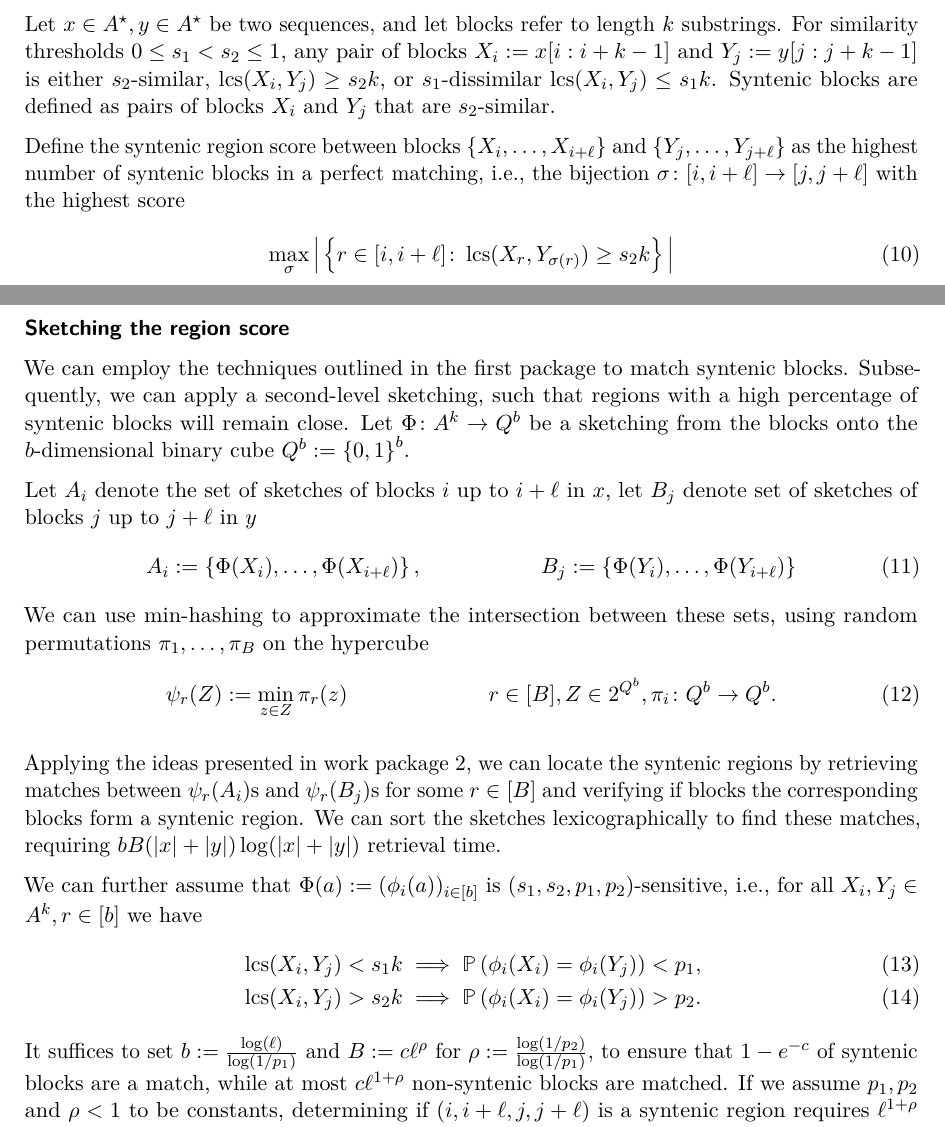
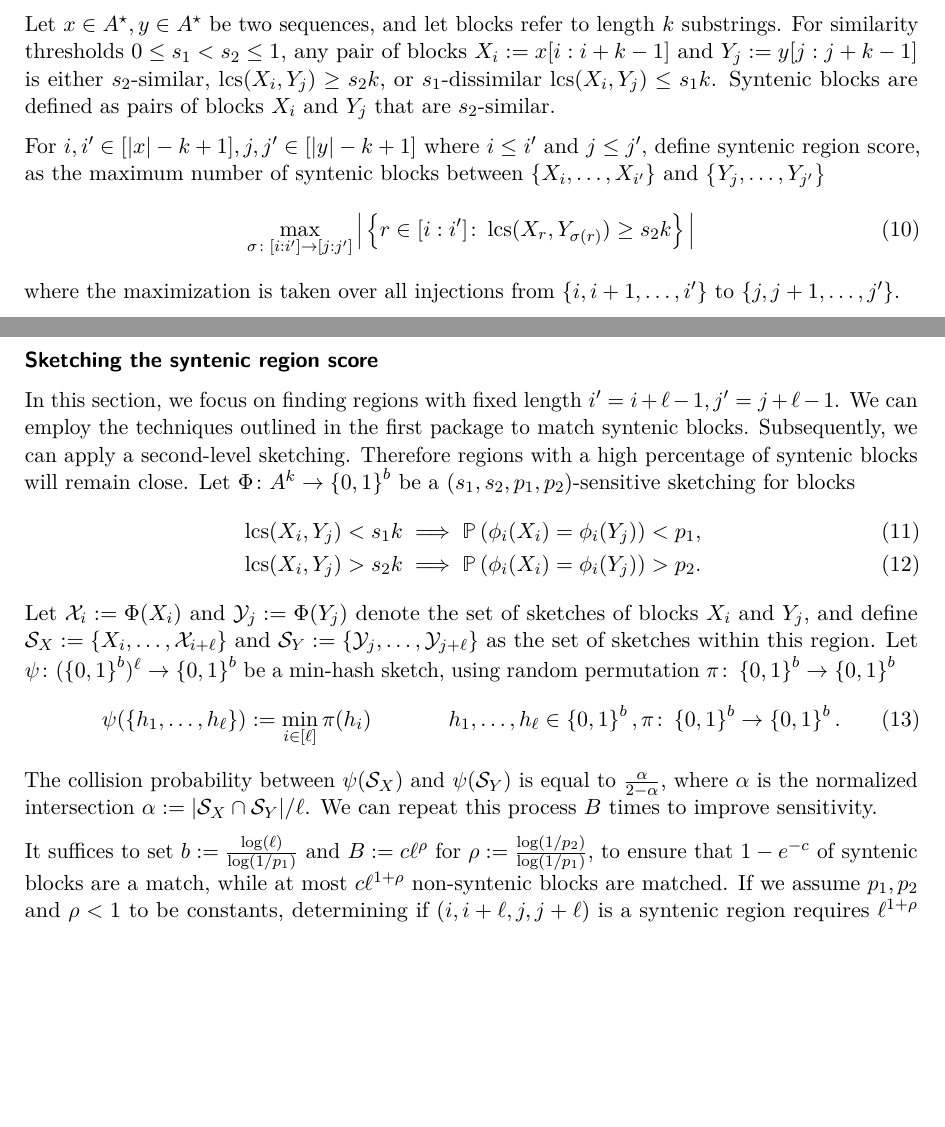
Before and after one commit to ajoudaki/tex-theses-phd-proposal-ajoudaki, a LaTeX document (ResearchPlan.tex, which reads chapters/detailed_work_plan.tex): two parts of pages 9 and 10 of 14, joined at a grey line, cut so that both start at the same text, the shorter picture padded with empty space. Compiled offline with pdfLaTeX.

Commit message:
Updates from Overleaf

```diff
--- a/chapters/detailed_work_plan.tex
+++ b/chapters/detailed_work_plan.tex
@@ -113,34 +113,32 @@ Let $x\in \abc^\star, y\in \abc^\star$ be two sequences, and let blocks refer to
 %  \end{cases}
 % \end{align}
 %  The quadruple $(i,i+\ell, j, j+\ell)$ is a syntenic region if $G'$ has a matching that is $s'$-perfect, i.e., at least  $s' \ell$ edges will be part of the matching, where $s'\in[0,1]$ is a similarity constant.
-Define the syntenic region score between blocks $\set{X_i,\dots, X_{i+\ell}}$ and $\set{Y_j,\dots, Y_{j+\ell}}$ as the highest number of syntenic blocks in a perfect matching, i.e., the bijection $\sigma\colon [i,i+\ell]\to [j,j+\ell]$ with the highest score
+For $i,i'\in[|x|-k+1], j,j'\in[|y|-k+1]$ where $i\le i'$ and $j\le j'$, define syntenic region score, as the maximum number of syntenic blocks between $\set{X_i,\dots, X_{i'}}$ and $\set{Y_j,\dots, Y_{j'}}$
  \begin{align}
-     \max_{\sigma}\Big|\set{r\in [i,i+\ell]\colon \LCS(X_r,Y_{\sigma(r)})\ge s_2 k} \Big|
+    \max_{\sigma\colon [i:i']\to[j:j']}\Big|\set{r\in [i:i']\colon \LCS(X_r,Y_{\sigma(r)})\ge s_2 k} \Big|
  \end{align}
-
-\subsubsection*{Sketching the region score}
-We can employ the techniques outlined in the first package to match syntenic blocks. Subsequently, we can apply a second-level sketching, such that regions with a high percentage of syntenic blocks will remain close. Let $\Phi\colon \abc^k\to Q^b$ be a sketching from the blocks onto the $b$-dimensional binary cube $Q^b:= \set{0,1}^b$.
-
-Let $A_i$ denote the set of sketches of blocks $i$ up to $i+\ell$ in $x$, let $B_j$ denote set of sketches of blocks $j$ up to $j+\ell$ in $y$
-\begin{align}
-    &A_i:= \set{\Phi(X_i),\dots,\Phi(X_{i+\ell})},
-    &&B_j:= \set{\Phi(Y_i),\dots,\Phi(Y_{i+\ell})}
-    % \\
-    % &p_2^2 s'\ell \le \EE_{\Phi'} |A_i\cap B_j|\le s'\ell p_2^2 + \ell^2 p_1^b
-\end{align}
-We can use min-hashing to approximate the intersection between these sets, using random permutations $\pi_1,\dots, \pi_B$ on the hypercube
-\begin{align}
-    &\psi_r(Z):=\min_{z\in Z} \pi_r(z)  && r\in[B], Z\in 2^{Q^b}, \pi_i\colon Q^b\to Q^b.
-\end{align}
-
-Applying the ideas presented in work package 2, we can locate the syntenic regions by retrieving matches between $\psi_r(A_i)$s and $\psi_r(B_j)$s for some $r\in[B]$ and verifying if blocks the corresponding blocks form a syntenic region. We can sort the sketches lexicographically to find these matches, requiring $b B (|x|+|y|)\log(|x|+|y|)$ retrieval time.
-
-We can further assume that $\Phi(a):=(\phi_i(a))_{i\in[b]}$ is $(s_1,s_2, p_1, p_2)$-sensitive, i.e., for all $ X_i,Y_j\in \abc^k, r\in[b]$ we have
+where the maximization is taken over all injections from $\set{i,i+1,\dots, i'}$ to $\set{j,j+1,\dots, j'}$.
+\subsubsection*{Sketching the syntenic region score}
+In this section, we focus on finding regions with fixed length $i'=i+\ell-1, j'=j+\ell-1$.
+We can employ the techniques outlined in the first package to match syntenic blocks. Subsequently, we can apply a second-level sketching. Therefore regions with a high percentage of syntenic blocks will remain close. Let $\Phi\colon \abc^k\to \set{0,1}^b$ be a $(s_1,s_2, p_1, p_2)$-sensitive sketching for blocks
 \begin{align}
     &\LCS(X_i,Y_j)<s_1 k \implies \Prob{\phi_i(X_i)=\phi_i(Y_j)} < p_1, \\
     &\LCS(X_i,Y_j)>s_2 k \implies \Prob{\phi_i(X_i)=\phi_i(Y_j)} > p_2.
 \end{align}
+Let $\Xcal_i:=\Phi(X_i)$ and $\Ycal_j:=\Phi(Y_j)$ denote the set of sketches of blocks $X_i$ and $Y_j$, and define
+$\Scal_X:=\set{X_i,\dots,\Xcal_{i+\ell}}$ and $\Scal_Y:=\set{\Ycal_j, \dots, \Ycal_{j+\ell}}$ as the set of sketches within this region.
+% \begin{align}
+%     &\Xcal_i:= \set{\Phi(X_i),\dots,\Phi(X_{i+\ell-1})},
+%     &&\Ycal_j:= \set{\Phi(Y_i),\dots,\Phi(Y_{i+\ell-1})}.
+% \end{align}
+Let $\psi\colon (\set{0,1}^b)^\ell\to\set{0,1}^b$ be a min-hash sketch, using random permutation $\pi\colon\set{0,1}^b\to\set{0,1}^b$
+\begin{align}
+    &\psi(\set{h_1,\dots,h_\ell}):=\min_{i\in[\ell]} \pi(h_i)  && h_1,\dots, h_\ell\in \set{0,1}^b, \pi\colon \set{0,1}^b\to \set{0,1}^b.
+\end{align}
+The collision probability between $\psi(\Scal_X)$ and $\psi(\Scal_Y)$ is equal to $\frac{\alpha}{2-\alpha}$, where $\alpha$ is the normalized intersection $\alpha:=|\Scal_X\cap \Scal_Y|/\ell$. We can repeat this process $B$ times to improve sensitivity.
+
 It suffices to set $b:=\frac{\log(\ell)}{\log(1/p_1)}$ and $B:=c \ell^\rho$ for $\rho:=\frac{\log(1/p_2)}{\log(1/p_1)}$, to ensure that $1-e^{-c}$ of syntenic blocks are a match, while at most $c \ell^{1+\rho} $ non-syntenic blocks are matched. If we assume $p_1, p_2$ and $\rho < 1$ to be constants, determining if $(i,i+\ell, j, j+\ell)$ is a syntenic region requires $\ell^{1+\rho}$ time which remains sub-quadratic in the length of the region.
+% Finally, can retrieve matches between sketches by storing them in a hash table in $b B (|x|+|y|)\log(|x|+|y|)$ time, enabling us to retrieve syntenic regions with a high score in a quasi-linear time.
 
 
 
```
